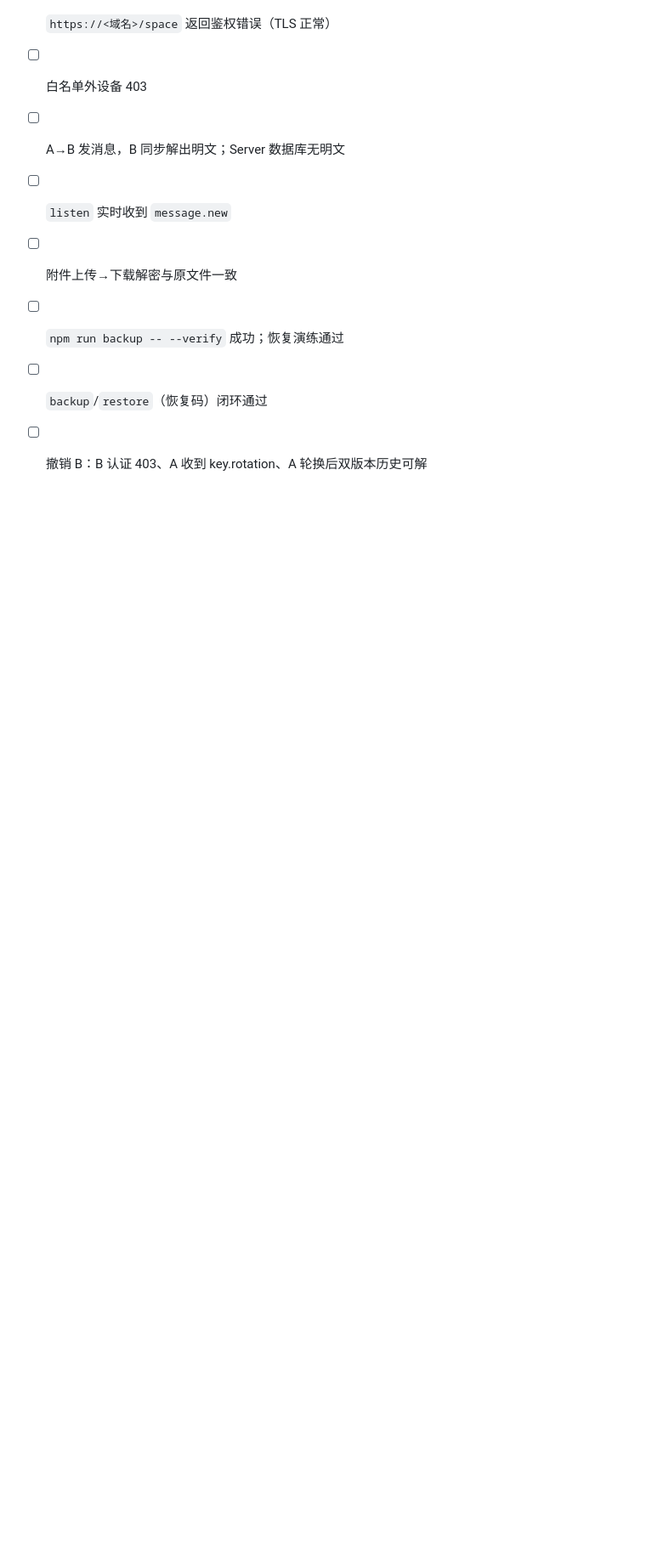
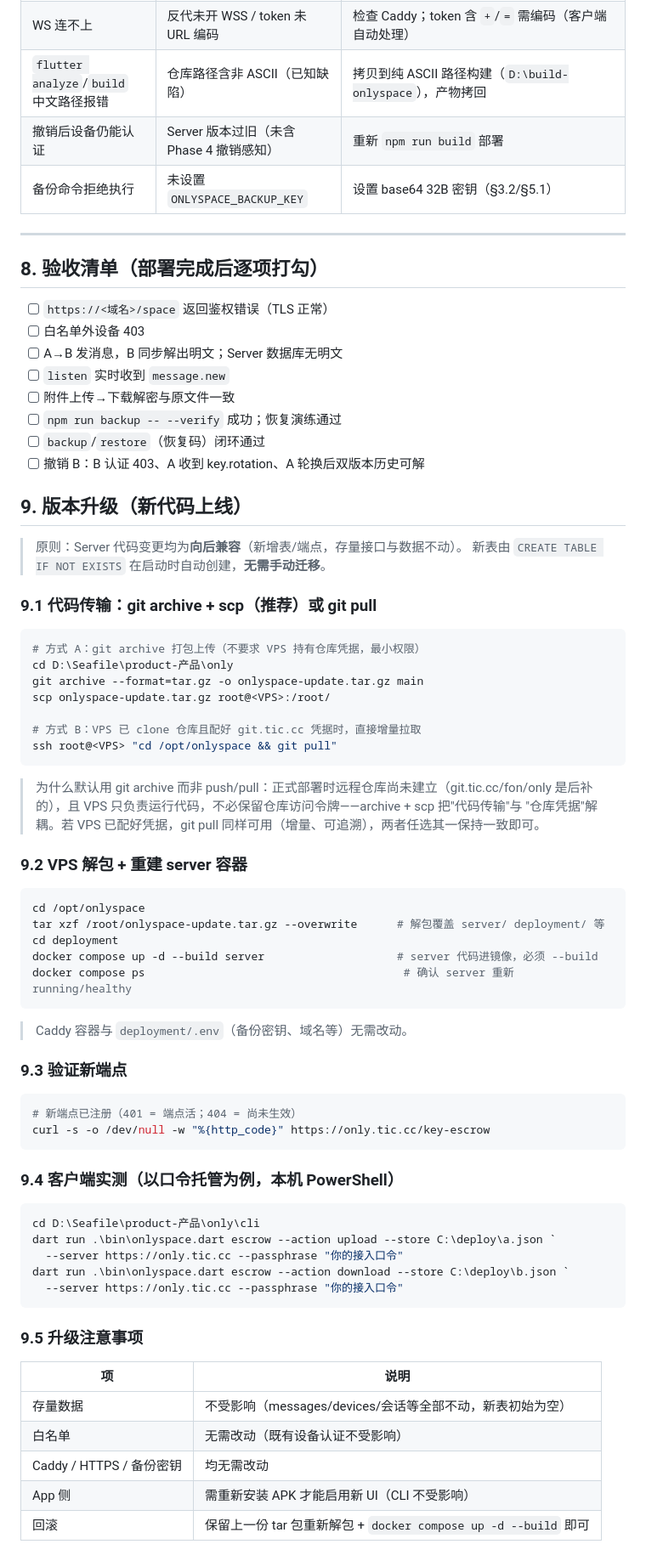
Before and after one commit to faronear/einz, a Markdown page: docs/DEPLOYMENT.md, the part around the change. Shown at 85% size. Rendered like a GitHub page; blank space fills up the shorter version.

Commit message:
docs: DEPLOYMENT.md 增补 §9 版本升级流程（git archive + scp / git pull 两方式）
- 兼容性原则（新表自动建、存量不动、必须 --build 重建镜像）
- 传输方式取舍说明（archive 最小权限 vs pull 增量可追溯）
- 验证新端点 + CLI 实测 + 升级注意事项表

Co-Authored-By: AtomCode (deepseek-v4-flash) <noreply@atomgit.com>

````diff
--- a/docs/DEPLOYMENT.md
+++ b/docs/DEPLOYMENT.md
@@ -330,3 +330,63 @@ dart run bin/onlyspace.dart import \
 - [ ] `npm run backup -- --verify` 成功；恢复演练通过
 - [ ] `backup`/`restore`（恢复码）闭环通过
 - [ ] 撤销 B：B 认证 403、A 收到 key.rotation、A 轮换后双版本历史可解
+
+## 9. 版本升级（新代码上线）
+
+> 原则：Server 代码变更均为**向后兼容**（新增表/端点，存量接口与数据不动）。
+> 新表由 `CREATE TABLE IF NOT EXISTS` 在启动时自动创建，**无需手动迁移**。
+
+### 9.1 代码传输：git archive + scp（推荐）或 git pull
+
+```powershell
+# 方式 A：git archive 打包上传（不要求 VPS 持有仓库凭据，最小权限）
+cd D:\Seafile\product-产品\only
+git archive --format=tar.gz -o onlyspace-update.tar.gz main
+scp onlyspace-update.tar.gz root@<VPS>:/root/
+
+# 方式 B：VPS 已 clone 仓库且配好 git.tic.cc 凭据时，直接增量拉取
+ssh root@<VPS> "cd /opt/onlyspace && git pull"
+```
+
+> 为什么默认用 git archive 而非 push/pull：正式部署时远程仓库尚未建立（git.tic.cc/fon/only
+> 是后补的），且 VPS 只负责运行代码，不必保留仓库访问令牌——archive + scp 把"代码传输"与
+> "仓库凭据"解耦。若 VPS 已配好凭据，git pull 同样可用（增量、可追溯），两者任选其一保持一致即可。
+
+### 9.2 VPS 解包 + 重建 server 容器
+
+```bash
+cd /opt/onlyspace
+tar xzf /root/onlyspace-update.tar.gz --overwrite      # 解包覆盖 server/ deployment/ 等
+cd deployment
+docker compose up -d --build server                    # server 代码进镜像，必须 --build
+docker compose ps                                       # 确认 server 重新 running/healthy
+```
+
+> Caddy 容器与 `deployment/.env`（备份密钥、域名等）无需改动。
+
+### 9.3 验证新端点
+
+```bash
+# 新端点已注册（401 = 端点活；404 = 尚未生效）
+curl -s -o /dev/null -w "%{http_code}" https://only.tic.cc/key-escrow
+```
+
+### 9.4 客户端实测（以口令托管为例，本机 PowerShell）
+
+```powershell
+cd D:\Seafile\product-产品\only\cli
+dart run .\bin\onlyspace.dart escrow --action upload --store C:\deploy\a.json `
+  --server https://only.tic.cc --passphrase "你的接入口令"
+dart run .\bin\onlyspace.dart escrow --action download --store C:\deploy\b.json `
+  --server https://only.tic.cc --passphrase "你的接入口令"
+```
+
+### 9.5 升级注意事项
+
+| 项 | 说明 |
+| --- | --- |
+| 存量数据 | 不受影响（messages/devices/会话等全部不动，新表初始为空） |
+| 白名单 | 无需改动（既有设备认证不受影响） |
+| Caddy / HTTPS / 备份密钥 | 均无需改动 |
+| App 侧 | 需重新安装 APK 才能启用新 UI（CLI 不受影响） |
+| 回滚 | 保留上一份 tar 包重新解包 + `docker compose up -d --build` 即可 |
````
